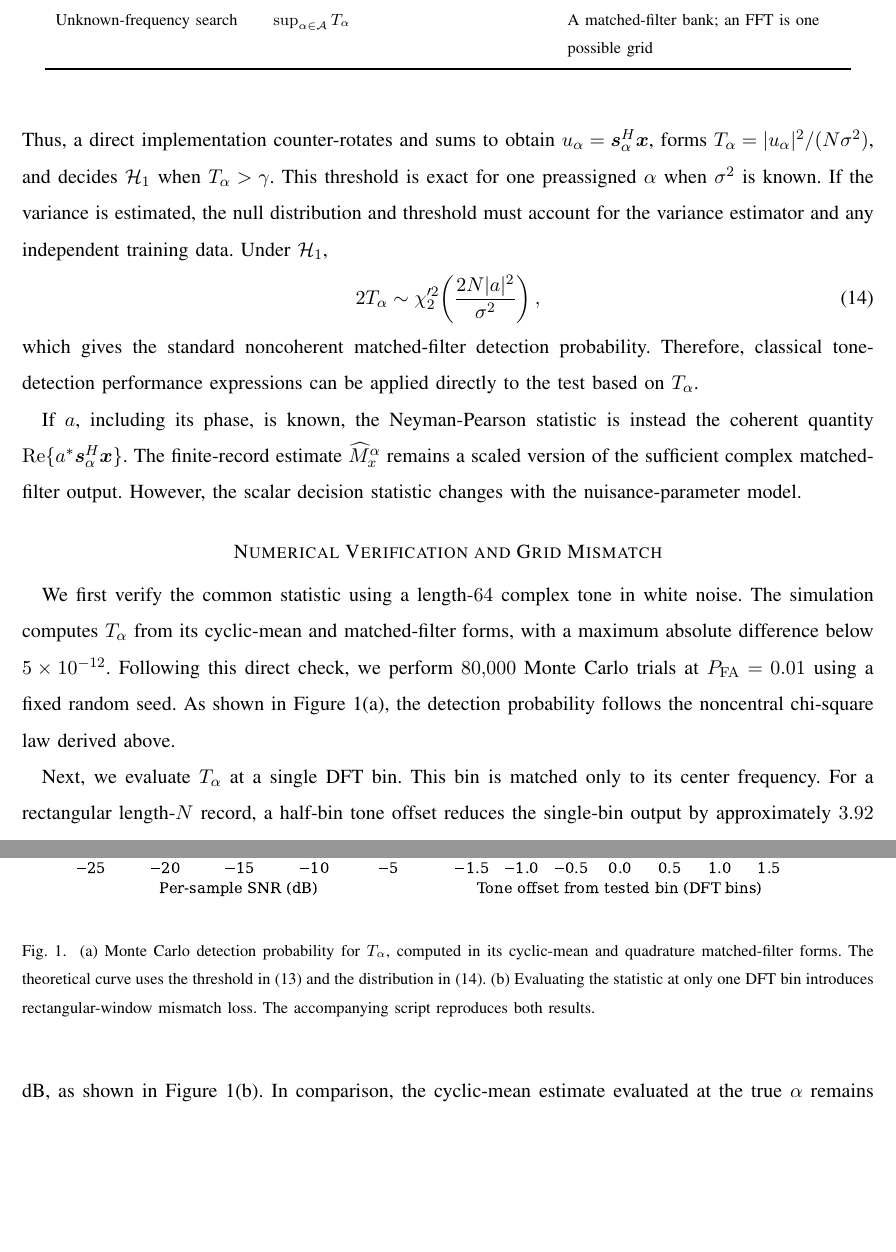
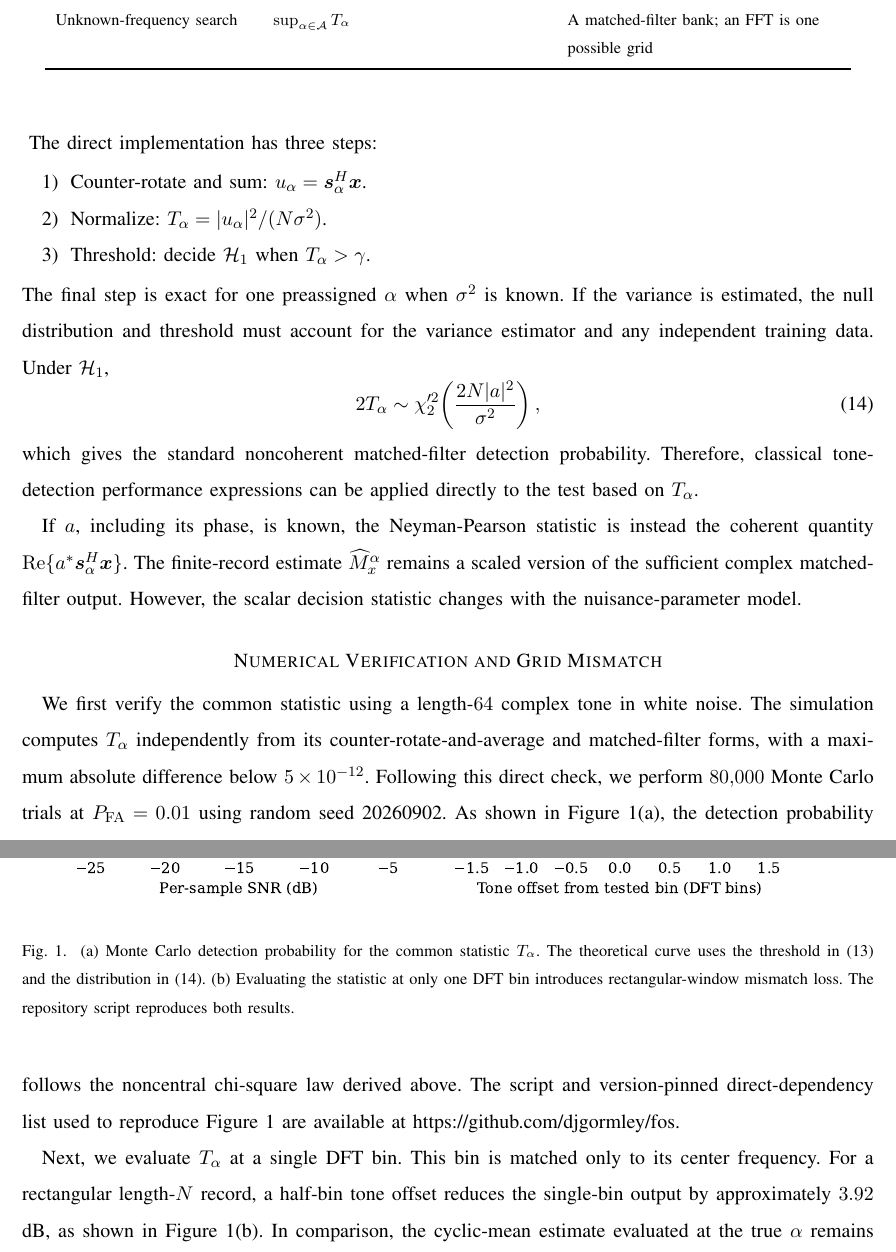
Before and after one commit to djgormley/fos, a LaTeX paper (main.tex): two parts of pages 5 and 6 of 9, joined at a grey line, cut so that both start at the same text, the shorter picture padded with empty space. Compiled offline with pdfLaTeX.

Commit message:
Add reproducibility instructions and implementation recipe

```diff
--- a/main.tex
+++ b/main.tex
@@ -199,7 +199,15 @@ P_{\mathrm{FA}}=e^{-\gamma},
 \gamma=-\log P_{\mathrm{FA}}.
 \label{eq:pfa}
 \end{equation}
-Thus, a direct implementation counter-rotates and sums to obtain $u_{\alpha}=\vect{s}_{\alpha}^{H}\vect{x}$, forms $T_{\alpha}=|u_{\alpha}|^2/(N\sigma^2)$, and decides $\mathcal H_1$ when $T_{\alpha}>\gamma$.  This threshold is exact for one preassigned $\alpha$ when $\sigma^2$ is known.  If the variance is estimated, the null distribution and threshold must account for the variance estimator and any independent training data.
+\begin{samepage}
+The direct implementation has three steps:
+\begin{enumerate}
+\item Counter-rotate and sum: $u_{\alpha}=\vect{s}_{\alpha}^{H}\vect{x}$.
+\item Normalize: $T_{\alpha}=|u_{\alpha}|^2/(N\sigma^2)$.
+\item Threshold: decide $\mathcal H_1$ when $T_{\alpha}>\gamma$.
+\end{enumerate}
+The final step is exact for one preassigned $\alpha$ when $\sigma^2$ is known.  If the variance is estimated, the null distribution and threshold must account for the variance estimator and any independent training data.
+\end{samepage}
 Under $\mathcal H_1$,
 \begin{equation}
 2T_{\alpha}\sim
@@ -233,14 +241,14 @@ Unknown-frequency search & $\sup_{\alpha\in\mathcal A}T_{\alpha}$ & A matched-fi
 
 \section*{Numerical Verification and Grid Mismatch}
 
-We first verify the common statistic using a length-$64$ complex tone in white noise.  The simulation computes $T_{\alpha}$ from its cyclic-mean and matched-filter forms, with a maximum absolute difference below $5\times10^{-12}$.  Following this direct check, we perform $80{,}000$ Monte Carlo trials at $P_{\mathrm{FA}}=0.01$ using a fixed random seed.  As shown in Figure~\ref{fig:verification}(a), the detection probability follows the noncentral chi-square law derived above.
+We first verify the common statistic using a length-$64$ complex tone in white noise.  The simulation computes $T_{\alpha}$ independently from its counter-rotate-and-average and matched-filter forms, with a maximum absolute difference below $5\times10^{-12}$.  Following this direct check, we perform $80{,}000$ Monte Carlo trials at $P_{\mathrm{FA}}=0.01$ using random seed 20260902.  As shown in Figure~\ref{fig:verification}(a), the detection probability follows the noncentral chi-square law derived above.  The script and version-pinned direct-dependency list used to reproduce Figure~\ref{fig:verification} are available at \url{https://github.com/djgormley/fos}.
 
 Next, we evaluate $T_{\alpha}$ at a single DFT bin.  This bin is matched only to its center frequency.  For a rectangular length-$N$ record, a half-bin tone offset reduces the single-bin output by approximately $3.92$ dB, as shown in Figure~\ref{fig:verification}(b).  In comparison, the cyclic-mean estimate evaluated at the true $\alpha$ remains exactly tuned.  Therefore, when $\alpha$ is not on the DFT grid, a fast Fourier transform (FFT) implementation requires a denser grid, interpolation, or a frequency-refinement stage.
 
 \begin{figure}[t]
 \centering
 \includegraphics[width=0.98\textwidth]{equivalence_simulation.pdf}
-\caption{(a) Monte Carlo detection probability for $T_{\alpha}$, computed in its cyclic-mean and quadrature matched-filter forms.  The theoretical curve uses the threshold in~\eqref{eq:pfa} and the distribution in~\eqref{eq:noncentral}.  (b) Evaluating the statistic at only one DFT bin introduces rectangular-window mismatch loss.  The accompanying script reproduces both results.}
+\caption{(a) Monte Carlo detection probability for the common statistic $T_{\alpha}$.  The theoretical curve uses the threshold in~\eqref{eq:pfa} and the distribution in~\eqref{eq:noncentral}.  (b) Evaluating the statistic at only one DFT bin introduces rectangular-window mismatch loss.  The repository script reproduces both results.}
 \label{fig:verification}
 \end{figure}
 
```
Also changed, not shown: requirements.txt (added, +3 -0 lines), README.md (added), equivalence_simulation.pdf, 2 other files.
